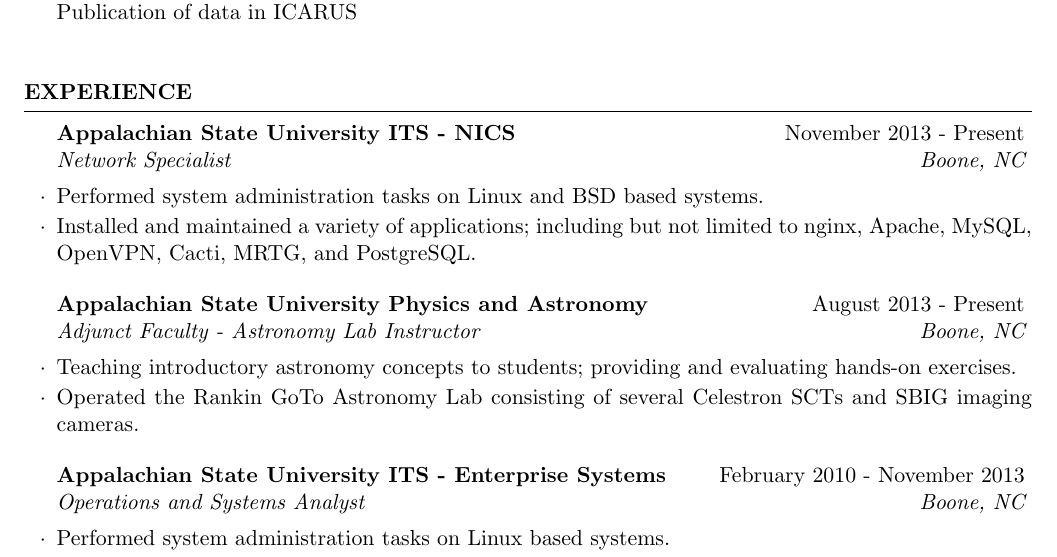
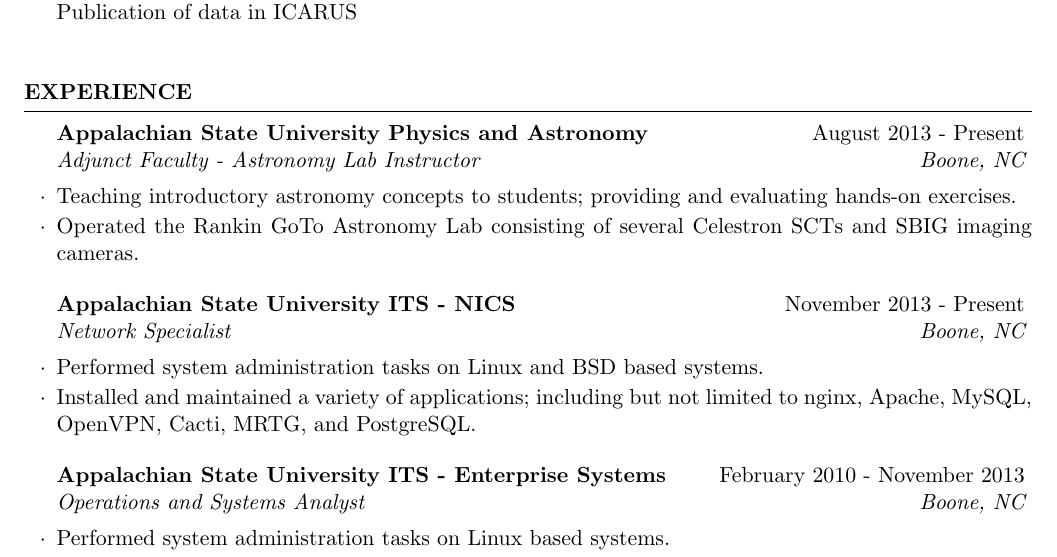
Before and after one commit to leanderhutton/cv, a LaTeX CV (cv.tex): part of page 1 of 2, cut so that both start at the same text. Compiled offline with pdfLaTeX.

Commit message:
Rearranged experience section

```diff
--- a/cv.tex
+++ b/cv.tex
@@ -36,14 +36,14 @@
 
 \begin{rSection}{Experience}
 
+\begin{rSubsection}{Appalachian State University Physics and Astronomy}{August 2013 - Present}{Adjunct Faculty - Astronomy Lab Instructor}{Boone, NC}
+\item Teaching introductory astronomy concepts to students; providing and evaluating hands-on exercises.
+\item Operated the Rankin GoTo Astronomy Lab consisting of several Celestron SCTs and SBIG imaging cameras.
+\end{rSubsection}
+
 \begin{rSubsection}{Appalachian State University ITS - NICS}{November 2013 - Present}{Network Specialist}{Boone, NC}
 \item Performed system administration tasks on Linux and BSD based systems.
 \item Installed and maintained a variety of applications; including but not limited to nginx, Apache, MySQL, OpenVPN, Cacti, MRTG, and PostgreSQL.
-\end{rSubsection}
-
-\begin{rSubsection}{Appalachian State University Physics and Astronomy}{August 2013 - Present}{Adjunct Faculty - Astronomy Lab Instructor}{Boone, NC}
-\item Teaching introductory astronomy concepts to students; providing and evaluating hands-on exercises.
-\item Operated the Rankin GoTo Astronomy Lab consisting of several Celestron SCTs and SBIG imaging cameras.
 \end{rSubsection}
 
 \begin{rSubsection}{Appalachian State University ITS - Enterprise Systems}{February 2010 - November 2013}{Operations and Systems Analyst}{Boone, NC}
```
